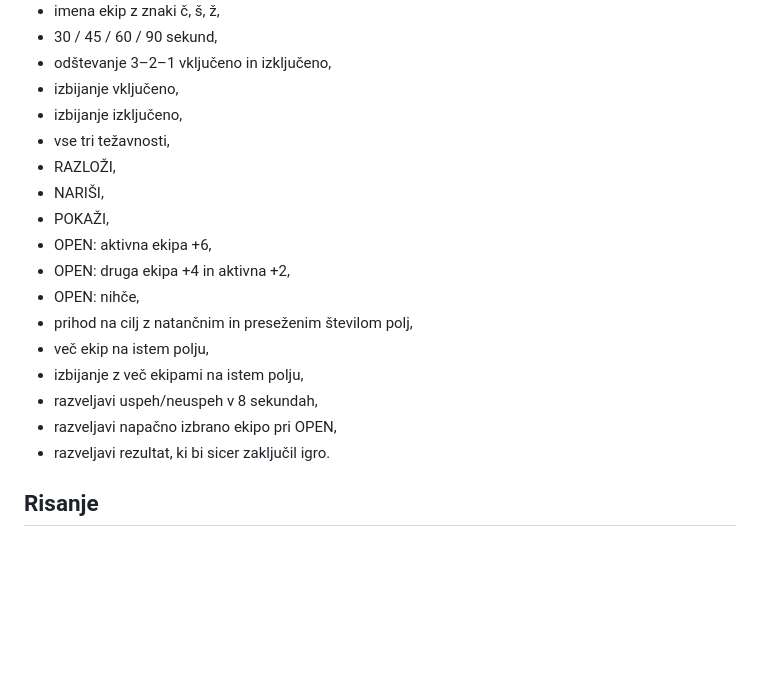
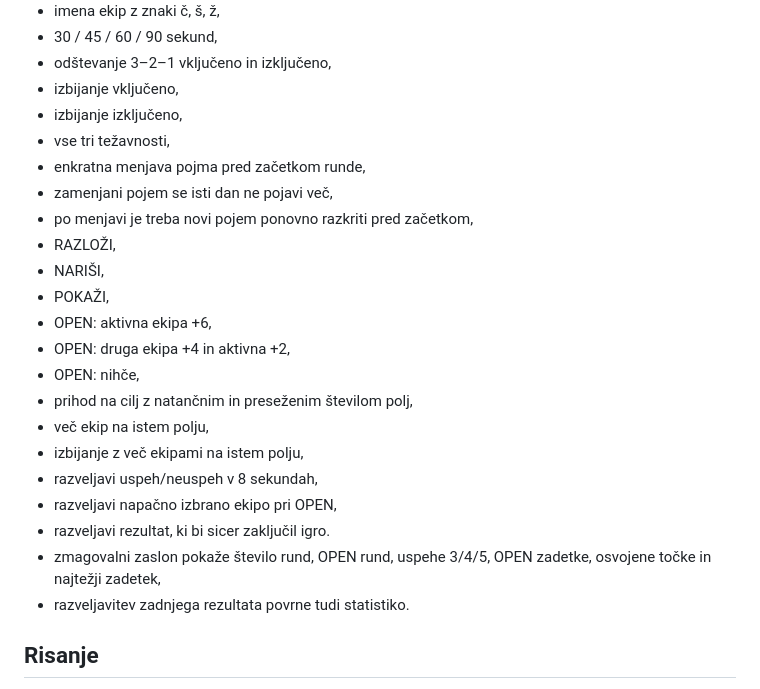
Before and after one commit to djstalca/risi-razlozi-pokazi, a Markdown page: docs/TEST_PLAN.md, the part around the change. Rendered like a GitHub page; blank space fills up the shorter version.

Commit message:
add v9 manual test cases

```diff
--- a/docs/TEST_PLAN.md
+++ b/docs/TEST_PLAN.md
@@ -42,6 +42,9 @@ Minimalna matrika pred v1.0:
 - izbijanje vključeno,
 - izbijanje izključeno,
 - vse tri težavnosti,
+- enkratna menjava pojma pred začetkom runde,
+- zamenjani pojem se isti dan ne pojavi več,
+- po menjavi je treba novi pojem ponovno razkriti pred začetkom,
 - RAZLOŽI,
 - NARIŠI,
 - POKAŽI,
@@ -54,6 +57,8 @@ Minimalna matrika pred v1.0:
 - razveljavi uspeh/neuspeh v 8 sekundah,
 - razveljavi napačno izbrano ekipo pri OPEN,
 - razveljavi rezultat, ki bi sicer zaključil igro.
+- zmagovalni zaslon pokaže število rund, OPEN rund, uspehe 3/4/5, OPEN zadetke, osvojene točke in najtežji zadetek,
+- razveljavitev zadnjega rezultata povrne tudi statistiko.
 
 ## Risanje
 
```
